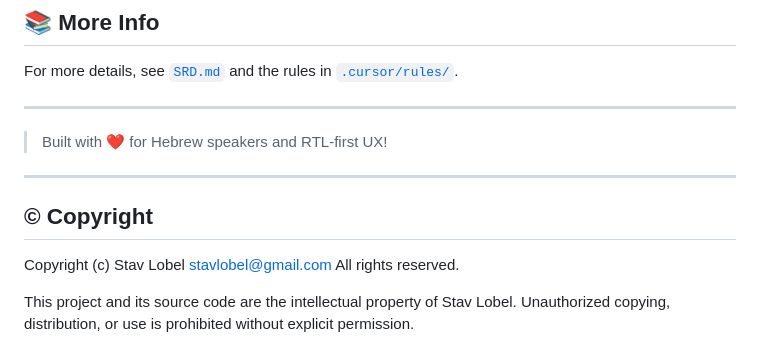
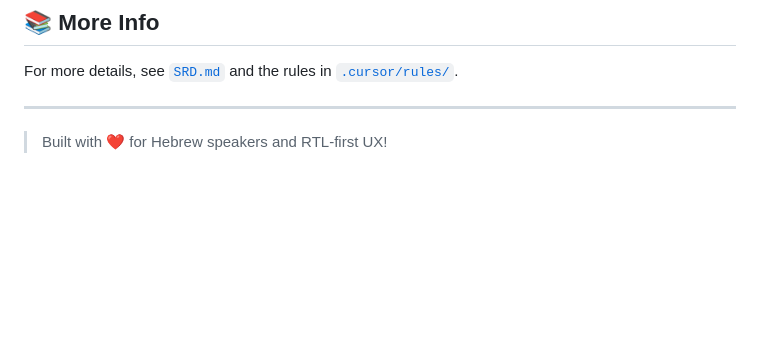
Before and after one commit to StavLobel/whats-the-chance-game, a Markdown page: README.md, the part around the change. Rendered like a GitHub page; blank space fills up the shorter version.

Commit message:
docs(README): remove copyright section as requested

```diff
--- a/README.md
+++ b/README.md
@@ -119,13 +119,3 @@ For more details, see [`SRD.md`](SRD.md) and the rules in [`.cursor/rules/`](.cu
 ---
 
 > Built with ❤️ for Hebrew speakers and RTL-first UX!
-
----
-
-## © Copyright
-
-Copyright (c) Stav Lobel
-stavlobel@gmail.com
-All rights reserved.
-
-This project and its source code are the intellectual property of Stav Lobel. Unauthorized copying, distribution, or use is prohibited without explicit permission.
```
